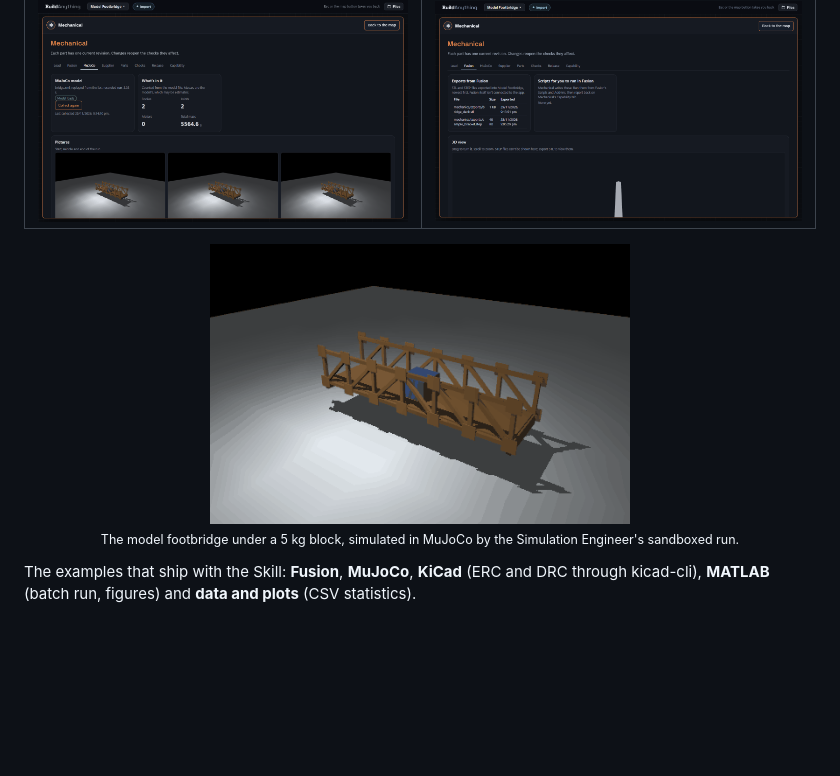
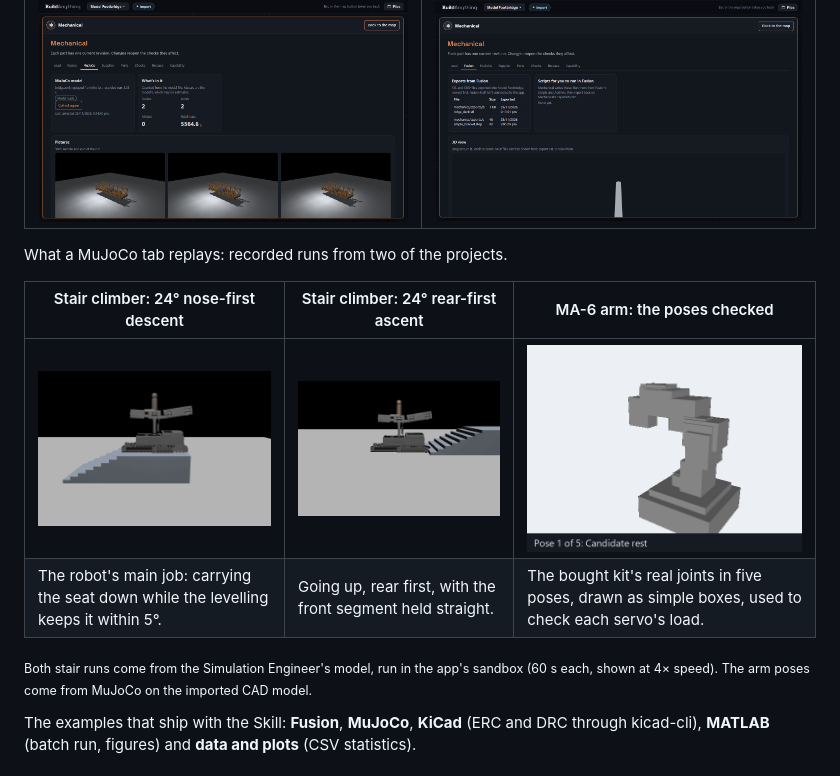
Before and after one commit to Lynean/BuildAnything, a Markdown page: README.md, the part around the change. Rendered like a GitHub page; pictures changed too: docs/images/ma6-arm-poses.gif (added), docs/images/mujoco-footbridge.gif (deleted), docs/images/stair-climber-ascent.gif (added); blank space fills up the shorter version.

Commit message:
README: show the stair climber and MA-6 arm simulations in the tool tab section
Replaces the footbridge GIF, which barely moves, with the stair climber's
recorded descent and ascent (4x speed) and the MA-6 arm's checked poses.

Co-Authored-By: Claude Opus 5.5 <noreply@anthropic.com>
Claude-Session: https://claude.ai/code/session_01Lcjt4pitmuSottk455esZM

```diff
--- a/README.md
+++ b/README.md
@@ -51,7 +51,14 @@ Service agents can write a **tool tab**: a TSX tab in a department's screen that
 |---|---|
 | ![MuJoCo tool tab on the footbridge project](docs/images/tool-tab-mujoco.png) | ![Fusion tool tab with an exported part in 3D](docs/images/tool-tab-fusion.png) |
 
-<p align="center"><img src="docs/images/mujoco-footbridge.gif" alt="The footbridge with a 5 kg block, simulated in MuJoCo" width="420"><br><sub>The model footbridge under a 5 kg block, simulated in MuJoCo by the Simulation Engineer's sandboxed run.</sub></p>
+What a MuJoCo tab replays: recorded runs from two of the projects.
+
+| Stair climber: 24° nose-first descent | Stair climber: 24° rear-first ascent | MA-6 arm: the poses checked |
+|---|---|---|
+| ![The RB4107 stair climber carrying a seat down a 24 degree stair, the seat held level](docs/images/stair-climber-descent.gif) | ![The stair climber climbing the same stair rear first](docs/images/stair-climber-ascent.gif) | ![The MA-6 arm's CAD model moving through five poses](docs/images/ma6-arm-poses.gif) |
+| The robot's main job: carrying the seat down while the levelling keeps it within 5°. | Going up, rear first, with the front segment held straight. | The bought kit's real joints in five poses, drawn as simple boxes, used to check each servo's load. |
+
+<sub>Both stair runs come from the Simulation Engineer's model, run in the app's sandbox (60 s each, shown at 4× speed). The arm poses come from MuJoCo on the imported CAD model.</sub>
 
 The examples that ship with the Skill: **Fusion**, **MuJoCo**, **KiCad** (ERC and DRC through kicad-cli), **MATLAB** (batch run, figures) and **data and plots** (CSV statistics).
 
```
